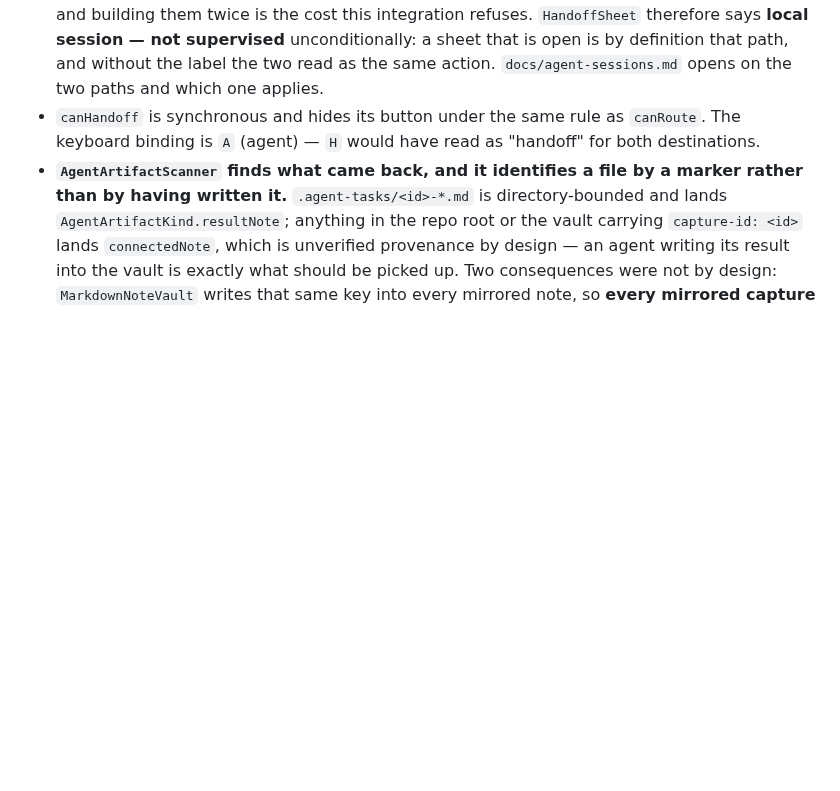
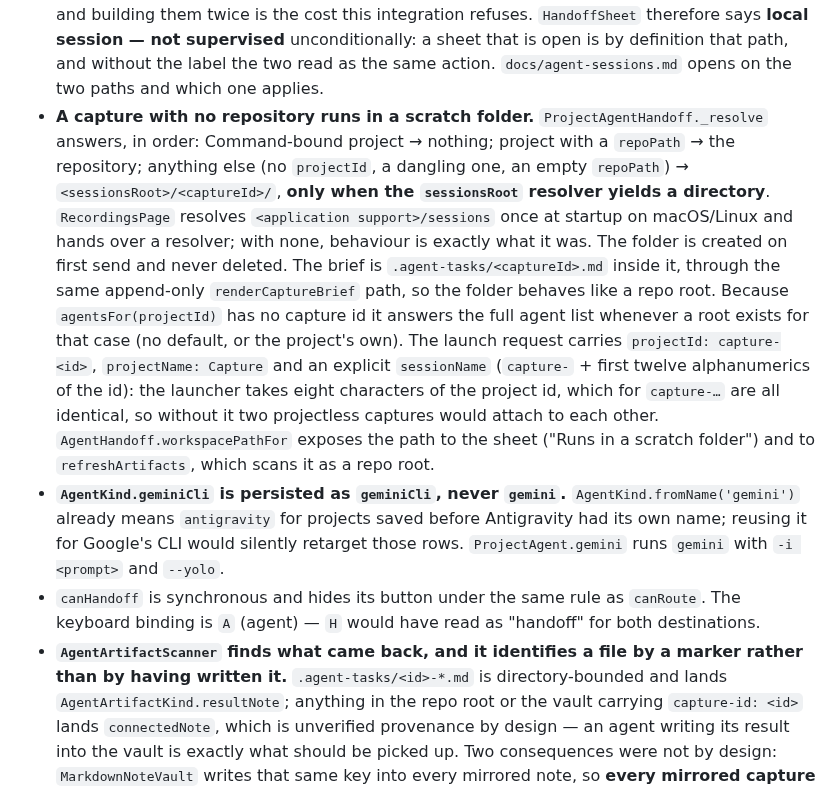
Before and after one commit to laugustyniak/augustyniak-capture, a Markdown page: docs/architecture/agent-handoff.md, the part around the change. Drawn GitHub-style; blank space fills up the shorter version.

Commit message:
docs(handoff): document the scratch workspace and geminiCli
Refs #244

```diff
--- a/docs/architecture/agent-handoff.md
+++ b/docs/architecture/agent-handoff.md
@@ -30,6 +30,8 @@ The three ways a capture leaves the queue: appended to a project's `inbox.md`, o
 - **`attachedToExistingSession` must reach the user.** A multiplexer attaches to a live session; it does not deliver a prompt to the process already running inside it. That is the one outcome which looks like success and is not finished, so `HandoffSheet` **stays open** on an attach with the prompt ready to copy, and closes only on a genuinely new session. The brief is on disk either way.
 - **The sheet acts, unlike every other queue control.** `onHandoff` opens it rather than launching, because which agent gets the work is a property of the task, not a setting to be read silently off the project — the project's `defaultAgent` is only the preselected chip. `AgentSettings.initialPrompt` is deliberately *not* appended here: it is the opening line for a session started from the project card with no task in hand, and two prompts would leave the agent guessing which one it was started for.
 - **The local launcher is the offline case now, and `ProjectAgentHandoff._resolve` is where it was demoted to one.** A project bound to Command answers `agentsFor` empty, so the queue hides the agent button entirely and `handoff` refuses it. Offering both would give one capture two ways out that differ only in whether anything ever answers: this launcher opens one CLI on this machine, cannot deliver a second prompt to a session already running, and reports nothing back, while the control plane solves all three. What is left is deliberate — one machine, no collector, an agent wanted in a terminal now — and it gains no features, not more hosts, not status, not a second prompt, because each of those exists on the other side and building them twice is the cost this integration refuses. `HandoffSheet` therefore says **local session — not supervised** unconditionally: a sheet that is open is by definition that path, and without the label the two read as the same action. `docs/agent-sessions.md` opens on the two paths and which one applies.
+- **A capture with no repository runs in a scratch folder.** `ProjectAgentHandoff._resolve` answers, in order: Command-bound project → nothing; project with a `repoPath` → the repository; anything else (no `projectId`, a dangling one, an empty `repoPath`) → `<sessionsRoot>/<captureId>/`, **only when the `sessionsRoot` resolver yields a directory**. `RecordingsPage` resolves `<application support>/sessions` once at startup on macOS/Linux and hands over a resolver; with none, behaviour is exactly what it was. The folder is created on first send and never deleted. The brief is `.agent-tasks/<captureId>.md` inside it, through the same append-only `renderCaptureBrief` path, so the folder behaves like a repo root. Because `agentsFor(projectId)` has no capture id it answers the full agent list whenever a root exists for that case (no default, or the project's own). The launch request carries `projectId: capture-<id>`, `projectName: Capture` and an explicit `sessionName` (`capture-` + first twelve alphanumerics of the id): the launcher takes eight characters of the project id, which for `capture-…` are all identical, so without it two projectless captures would attach to each other. `AgentHandoff.workspacePathFor` exposes the path to the sheet ("Runs in a scratch folder") and to `refreshArtifacts`, which scans it as a repo root.
+- **`AgentKind.geminiCli` is persisted as `geminiCli`, never `gemini`.** `AgentKind.fromName('gemini')` already means `antigravity` for projects saved before Antigravity had its own name; reusing it for Google's CLI would silently retarget those rows. `ProjectAgent.gemini` runs `gemini` with `-i <prompt>` and `--yolo`.
 - `canHandoff` is synchronous and hides its button under the same rule as `canRoute`. The keyboard binding is `A` (agent) — `H` would have read as "handoff" for both destinations.
 - **`AgentArtifactScanner` finds what came back, and it identifies a file by a marker rather than by having written it.** `.agent-tasks/<id>-*.md` is directory-bounded and lands `AgentArtifactKind.resultNote`; anything in the repo root or the vault carrying `capture-id: <id>` lands `connectedNote`, which is unverified provenance by design — an agent writing its result into the vault is exactly what should be picked up. Two consequences were not by design: `MarkdownNoteVault` writes that same key into every mirrored note, so **every mirrored capture listed itself as its own agent artifact**, and the vault walk read every file under `.obsidian/`, `.trash/` and `.git/`. `_isOwnVaultMirror` skips a file whose front matter carries `capture-hash` — the only provenance claim either class has, and the same one `_isOurs` reads — and hidden directories are walked past.
 - `ProjectAgent.promptArguments` is the single definition of how each CLI takes an opening prompt (Antigravity behind `--prompt-interactive`, the others positionally). It lives on the enum because there are two callers now, and a third that guessed would start every Antigravity session with no task and no error.
```
Also changed, not shown: docs/plans/2026-10-06-send-to-any-assistant.md (+16 -8 lines).
